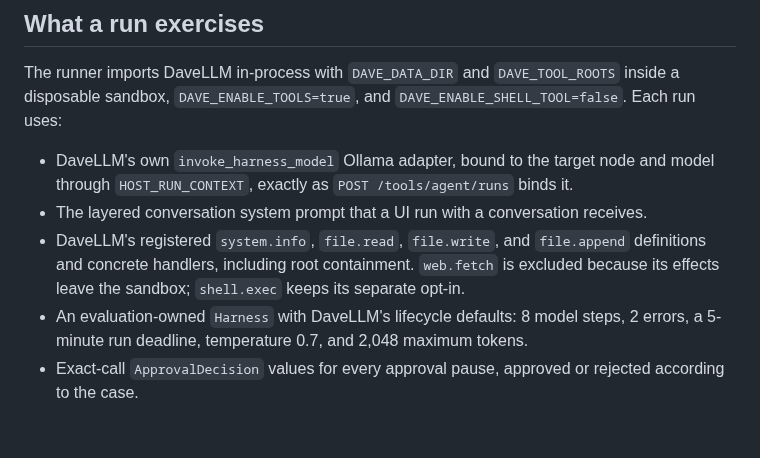
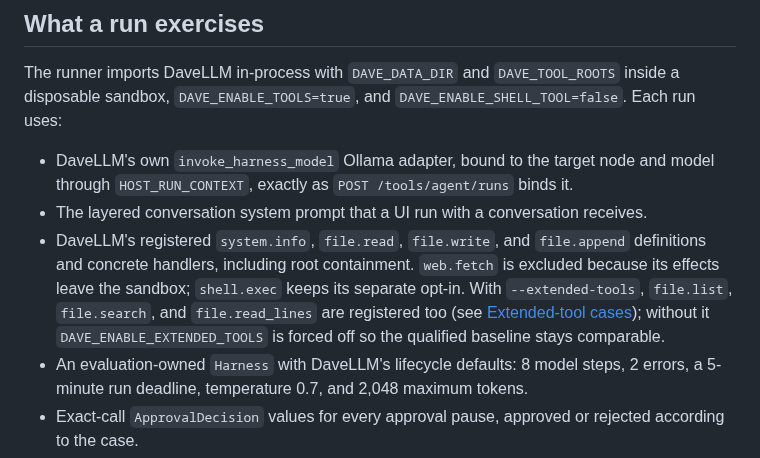
Before and after one commit to DaveHomeAssist/DaveLLM, a Markdown page: docs/DAVEHARNESS_H9_LIVE_EVALUATION.md, the part around one of its changes. Drawn GitHub-style; blank space fills up the shorter version.

```diff
--- a/docs/DAVEHARNESS_H9_LIVE_EVALUATION.md
+++ b/docs/DAVEHARNESS_H9_LIVE_EVALUATION.md
@@ -16,7 +16,7 @@ The runner imports DaveLLM in-process with `DAVE_DATA_DIR` and `DAVE_TOOL_ROOTS`
 
 - DaveLLM's own `invoke_harness_model` Ollama adapter, bound to the target node and model through `HOST_RUN_CONTEXT`, exactly as `POST /tools/agent/runs` binds it.
 - The layered conversation system prompt that a UI run with a conversation receives.
-- DaveLLM's registered `system.info`, `file.read`, `file.write`, and `file.append` definitions and concrete handlers, including root containment. `web.fetch` is excluded because its effects leave the sandbox; `shell.exec` keeps its separate opt-in.
+- DaveLLM's registered `system.info`, `file.read`, `file.write`, and `file.append` definitions and concrete handlers, including root containment. `web.fetch` is excluded because its effects leave the sandbox; `shell.exec` keeps its separate opt-in. With `--extended-tools`, `file.list`, `file.search`, and `file.read_lines` are registered too (see [Extended-tool cases](#extended-tool-cases-pr-02)); without it `DAVE_ENABLE_EXTENDED_TOOLS` is forced off so the qualified baseline stays comparable.
 - An evaluation-owned `Harness` with DaveLLM's lifecycle defaults: 8 model steps, 2 errors, a 5-minute run deadline, temperature 0.7, and 2,048 maximum tokens.
 - Exact-call `ApprovalDecision` values for every approval pause, approved or rejected according to the case.
 
```
Also changed, not shown: other parts of docs/DAVEHARNESS_H9_LIVE_EVALUATION.md (+32 -0 lines).
